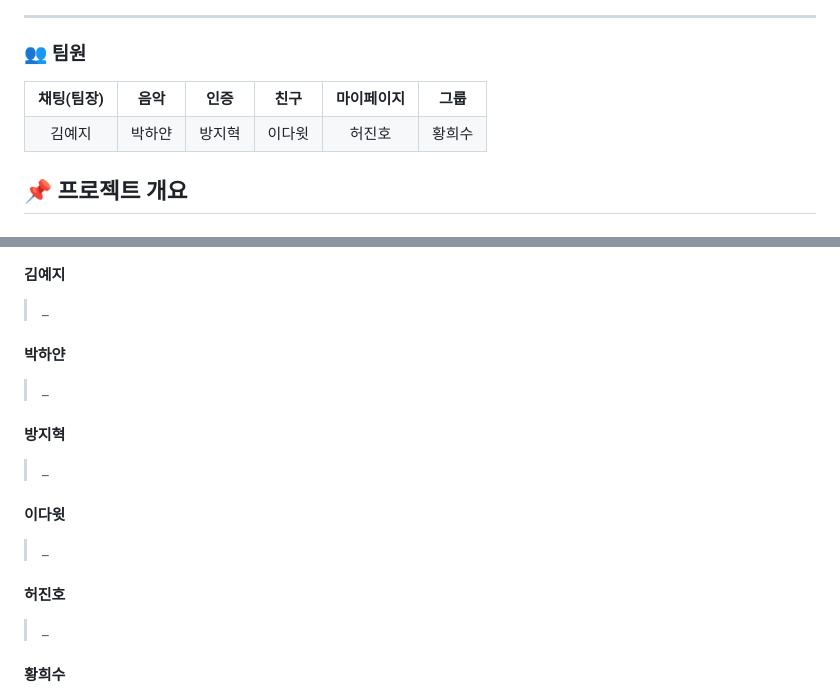
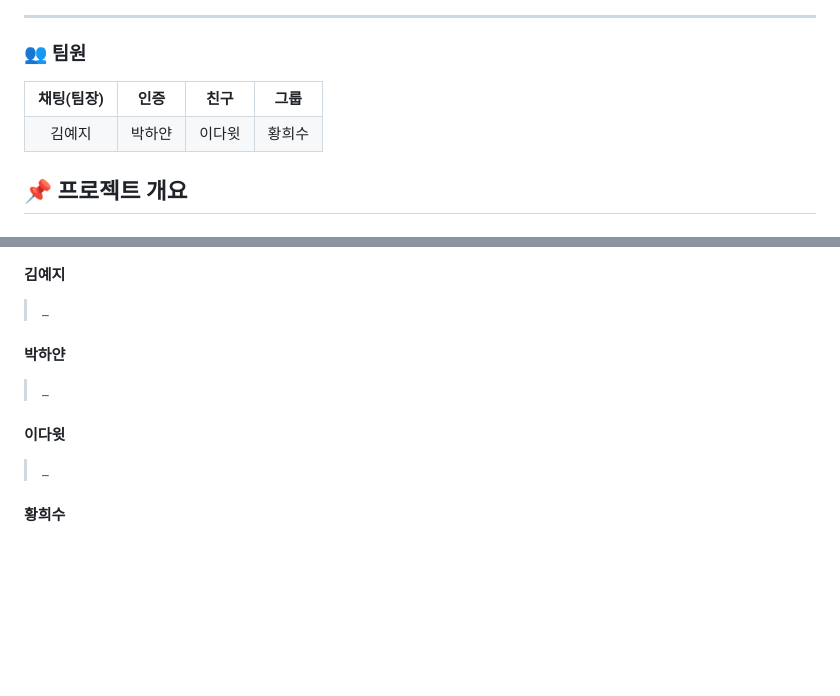
Before and after one commit to beyond-sw-camp/be25-4th-Semicolon-BeatBuddy, a Markdown page: README.md, 2 parts joined by grey strips. Drawn GitHub-style; blank space fills up the shorter version.

Commit message:
Update README to remove unused sections and members
Removed music, my page, and some members from the table.

```diff
--- a/README.md
+++ b/README.md
@@ -24,18 +24,14 @@
 <table>
   <tr align="center">
     <th>채팅(팀장)</th>
-    <th>음악</th>
     <th>인증</th>
     <th>친구</th>
-    <th>마이페이지</th>
     <th>그룹</th>
   </tr>
   <tr align="center">
     <td>김예지</td>
     <td>박하얀</td>
-    <td>방지혁</td>
     <td>이다윗</td>
-    <td>허진호</td>
     <td>황희수</td>
   </tr>
 </table>
@@ -257,13 +253,7 @@ Redis 대신 DB 테이블로 구현하되 `ON DUPLICATE KEY UPDATE`를 활용해
 #### 박하얀
 > _
 
-#### 방지혁
-> _
-
 #### 이다윗
-> _
-
-#### 허진호
 > _
 
 #### 황희수
```
